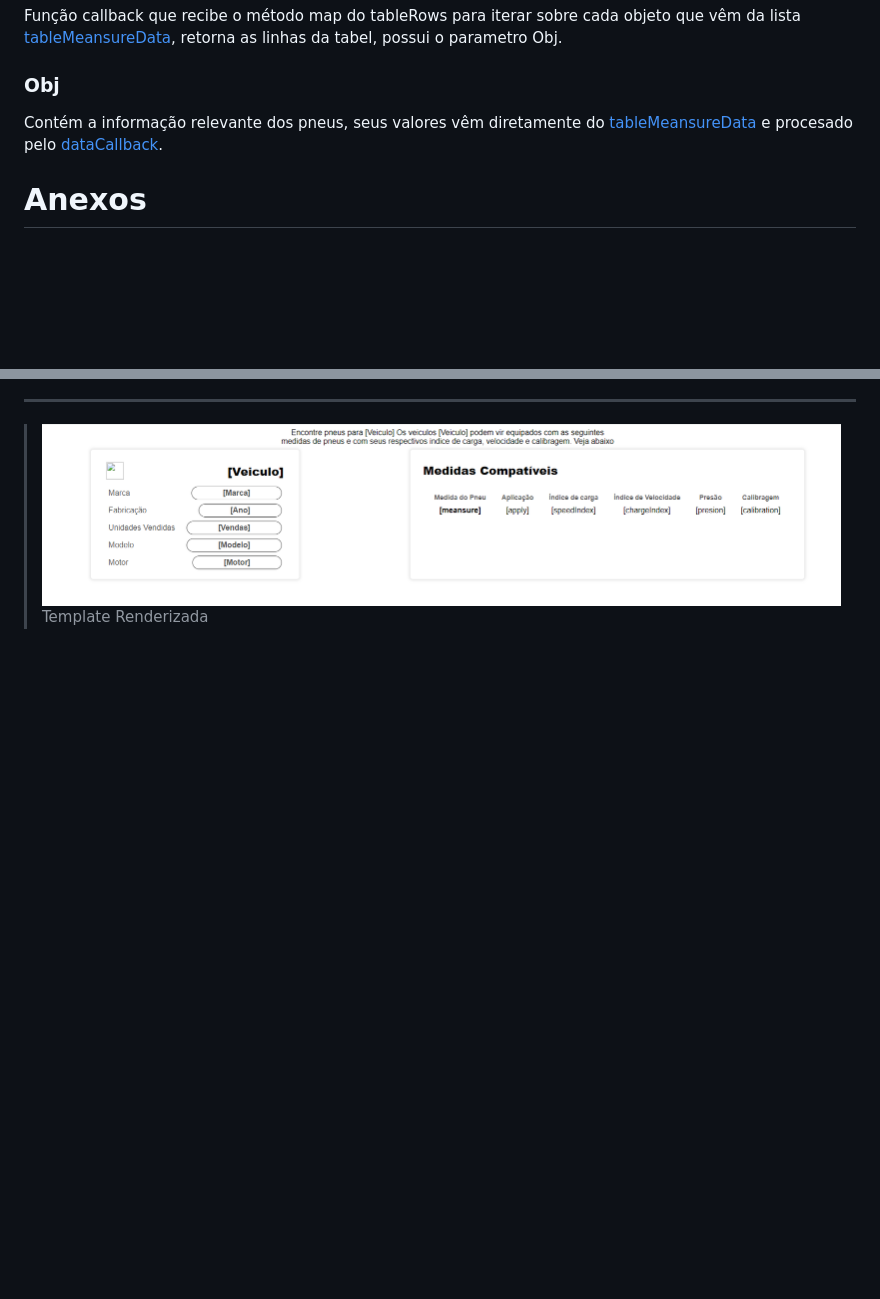
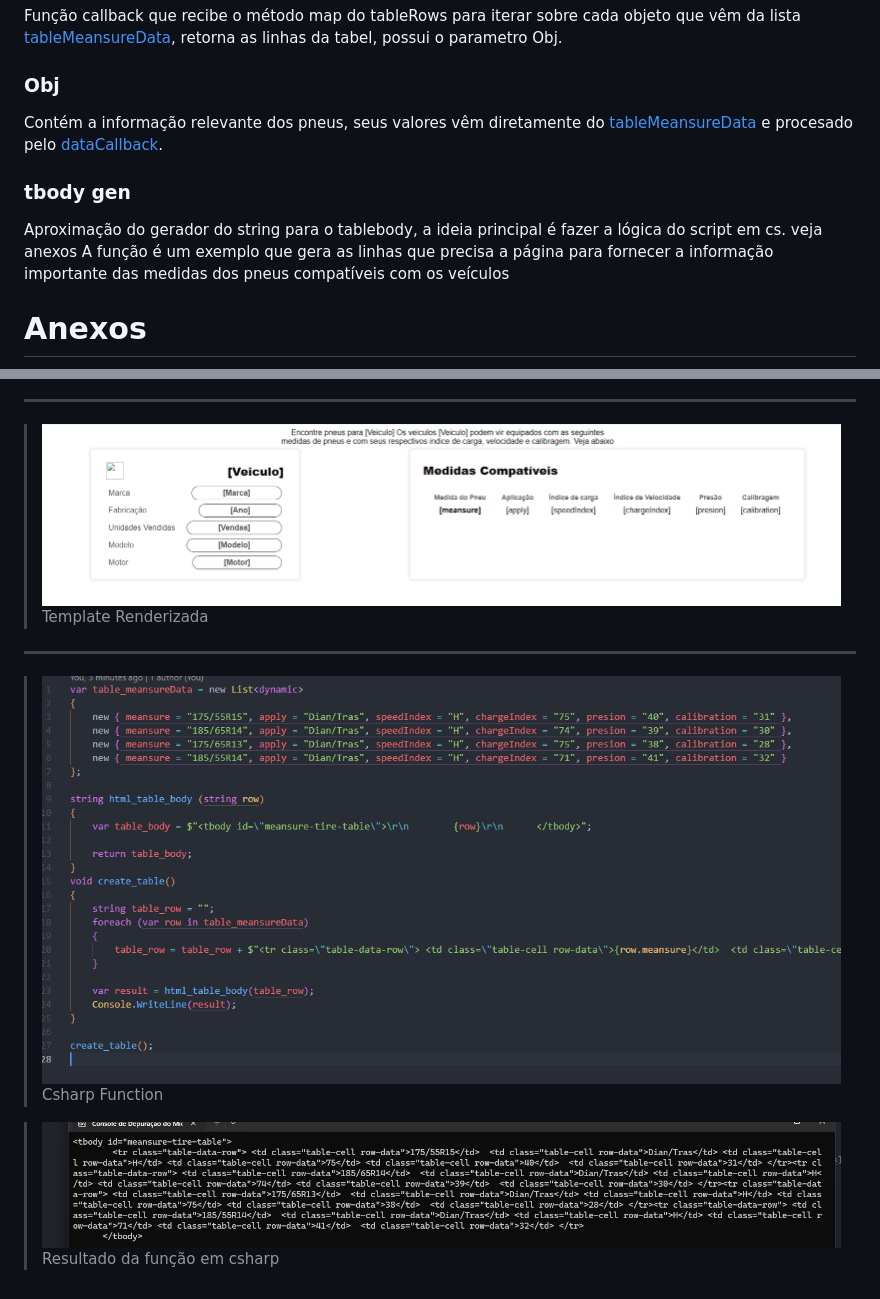
Before and after one commit to acheiDiego/html-templates-cms, a Markdown page: README.md, 2 parts joined by grey strips. GitHub-like rendering; pictures changed too: csharp.png (added), result.png (added); blank space fills up the shorter version.

Commit message:
docs: update documentation

```diff
--- a/README.md
+++ b/README.md
@@ -96,6 +96,11 @@ Função callback que recibe o método map do tableRows para iterar sobre cada o
 
 Contém a informação relevante dos pneus, seus valores vêm diretamente do [tableMeansureData](#tableMeansureData) e procesado pelo [dataCallback](#dataCallback).
 
+### tbody gen
+
+Aproximação do gerador do string para o tablebody, a ideia principal é fazer a lógica do script em cs. veja anexos
+A função é um exemplo que gera as linhas que precisa a página para fornecer a informação importante das medidas dos pneus compatíveis com os veículos
+
 # Anexos
 
 > ![example](example.png)
@@ -105,3 +110,11 @@ Contém a informação relevante dos pneus, seus valores vêm diretamente do [ta
 
 > ![template](template.png)
 > Template Renderizada
+
+---
+
+> ![CSharp Function](csharp.png)
+> Csharp Function
+
+> ![Resultado da função em csharp](result.png)
+> Resultado da função em csharp
```
